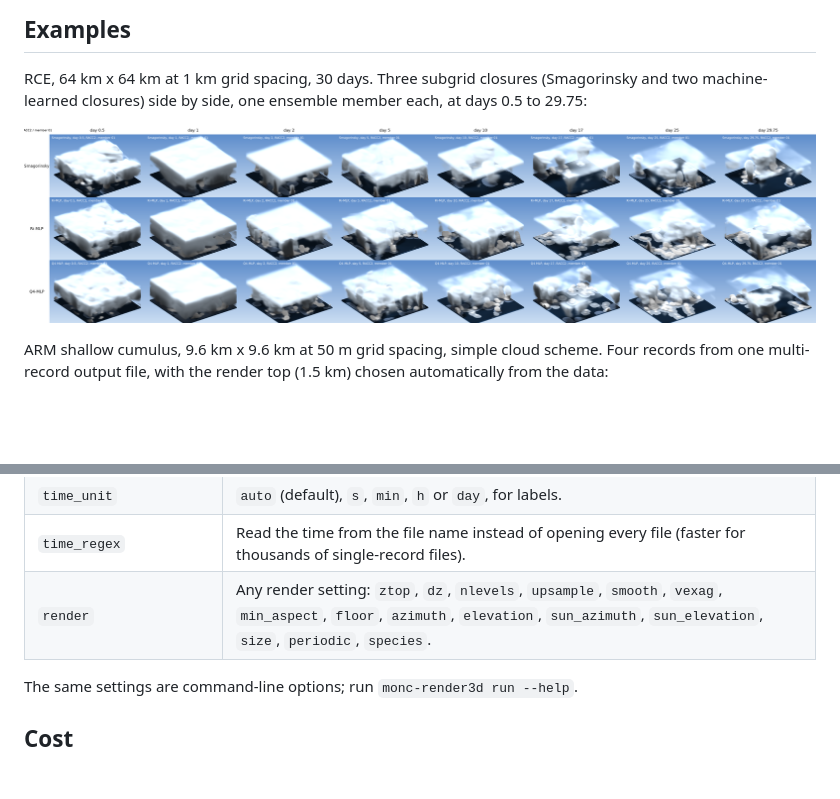
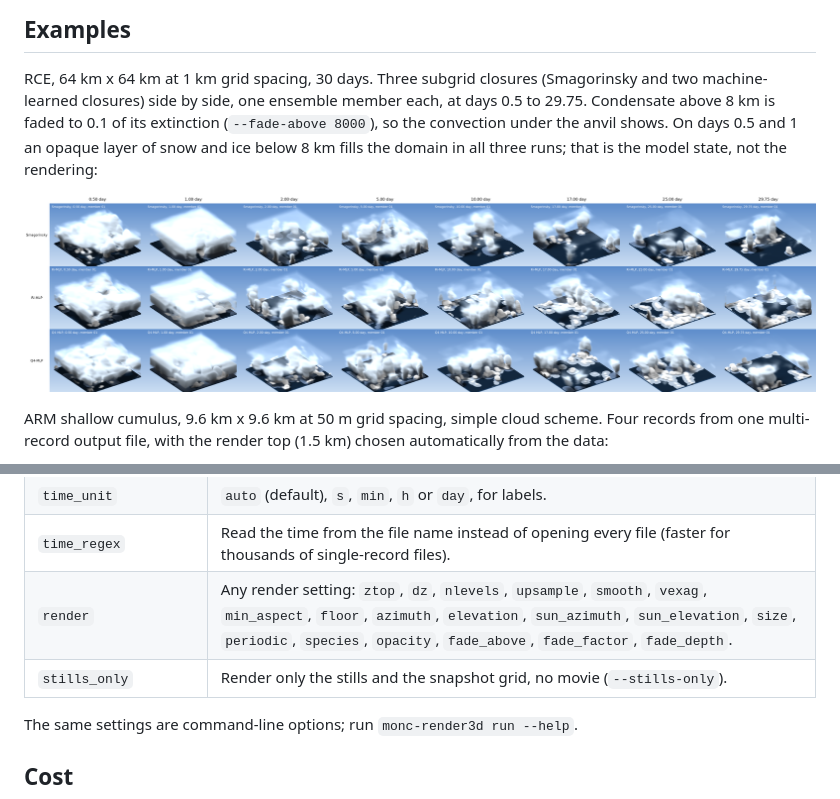
Before and after one commit to pandasambit15/monc-render3d, a Markdown page: README.md, 2 parts joined by grey strips. GitHub-like rendering; pictures changed too: docs/example_rce_closures_grid.png; blank space fills up the shorter version.

```diff
--- a/README.md
+++ b/README.md
@@ -14,7 +14,9 @@ or a display, so it runs on login and compute nodes of HPC systems.
 ## Examples
 
 RCE, 64 km x 64 km at 1 km grid spacing, 30 days. Three subgrid closures (Smagorinsky and two machine-learned
-closures) side by side, one ensemble member each, at days 0.5 to 29.75:
+closures) side by side, one ensemble member each, at days 0.5 to 29.75. Condensate above 8 km is faded to 0.1 of
+its extinction (`--fade-above 8000`), so the convection under the anvil shows. On days 0.5 and 1 an opaque layer of
+snow and ice below 8 km fills the domain in all three runs; that is the model state, not the rendering:
 
 ![RCE closure comparison](docs/example_rce_closures_grid.png)
 
@@ -104,7 +124,8 @@ For repeated or published figures, use a JSON configuration with `--config`. See
 | `phases` | List of `{key, label, start, end}` in seconds, one clip each. |
 | `time_unit` | `auto` (default), `s`, `min`, `h` or `day`, for labels. |
 | `time_regex` | Read the time from the file name instead of opening every file (faster for thousands of single-record files). |
-| `render` | Any render setting: `ztop`, `dz`, `nlevels`, `upsample`, `smooth`, `vexag`, `min_aspect`, `floor`, `azimuth`, `elevation`, `sun_azimuth`, `sun_elevation`, `size`, `periodic`, `species`. |
+| `render` | Any render setting: `ztop`, `dz`, `nlevels`, `upsample`, `smooth`, `vexag`, `min_aspect`, `floor`, `azimuth`, `elevation`, `sun_azimuth`, `sun_elevation`, `size`, `periodic`, `species`, `opacity`, `fade_above`, `fade_factor`, `fade_depth`. |
+| `stills_only` | Render only the stills and the snapshot grid, no movie (`--stills-only`). |
 
 The same settings are command-line options; run `monc-render3d run --help`.
 
```
Also changed, not shown: other parts of README.md (+18 -0 lines), docs/upper_deck_options.png (added), 4 other files.
